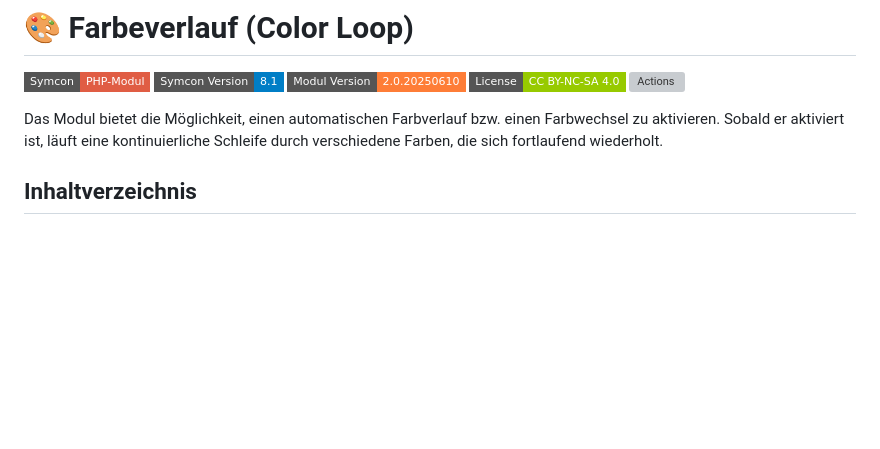
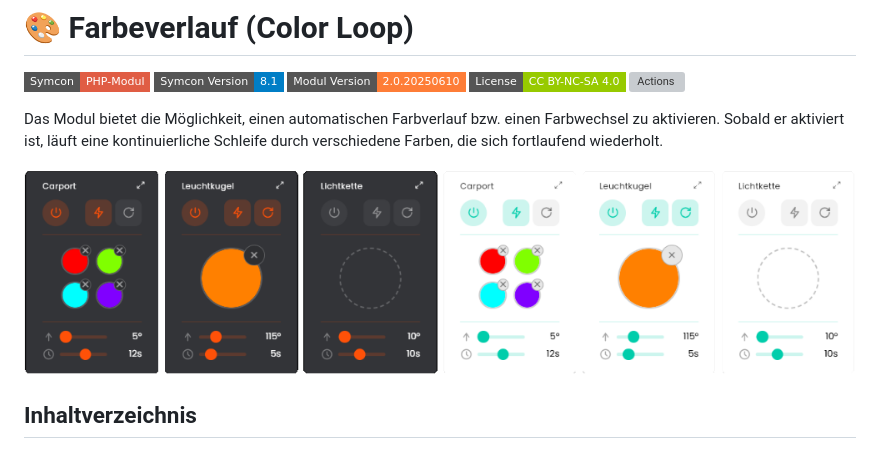
Before and after one commit to Wilkware/ColorLoop, a Markdown page: README.md, the part around the change. Rendered like a GitHub page; pictures changed too: imgs/color-loop.png (added); badges without logos; blank space fills up the shorter version; grey boxes are pictures that could not be loaded.

```diff
--- a/README.md
+++ b/README.md
@@ -7,6 +7,8 @@
 [![Actions](https://img.shields.io/github/actions/workflow/status/wilkware/ColorLoop/ci.yml?branch=main&label=CI&style=flat-square)](https://github.com/Wilkware/ColorLoop/actions)
 
 Das Modul bietet die Möglichkeit, einen automatischen Farbverlauf bzw. einen Farbwechsel zu aktivieren. Sobald er aktiviert ist, läuft eine kontinuierliche Schleife durch verschiedene Farben, die sich fortlaufend wiederholt.
+
+![Module-Visu](imgs/color-loop.png)
 
 ## Inhaltverzeichnis
 
```
